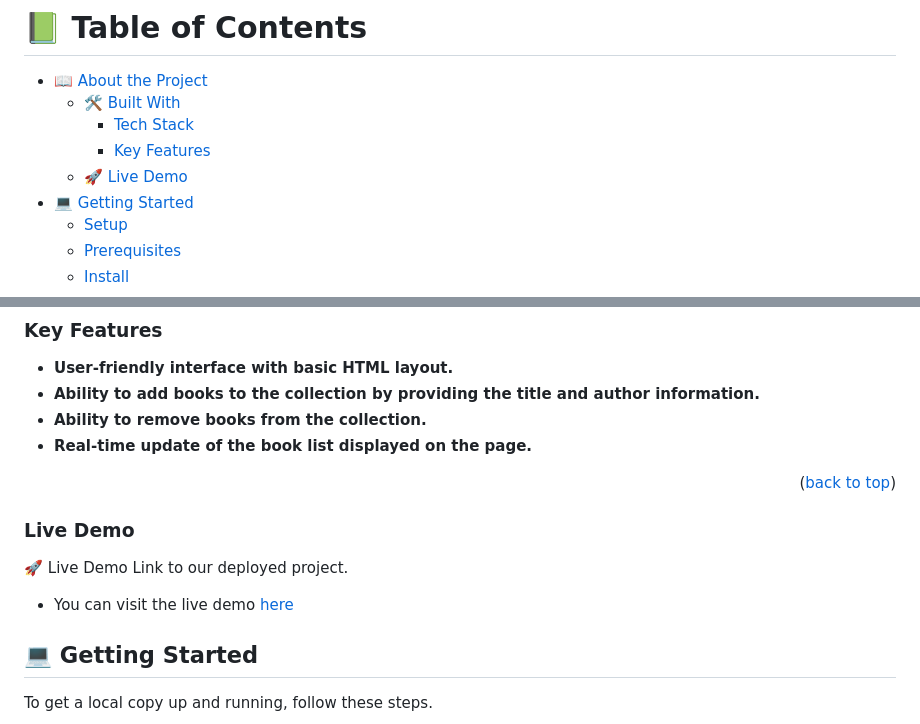
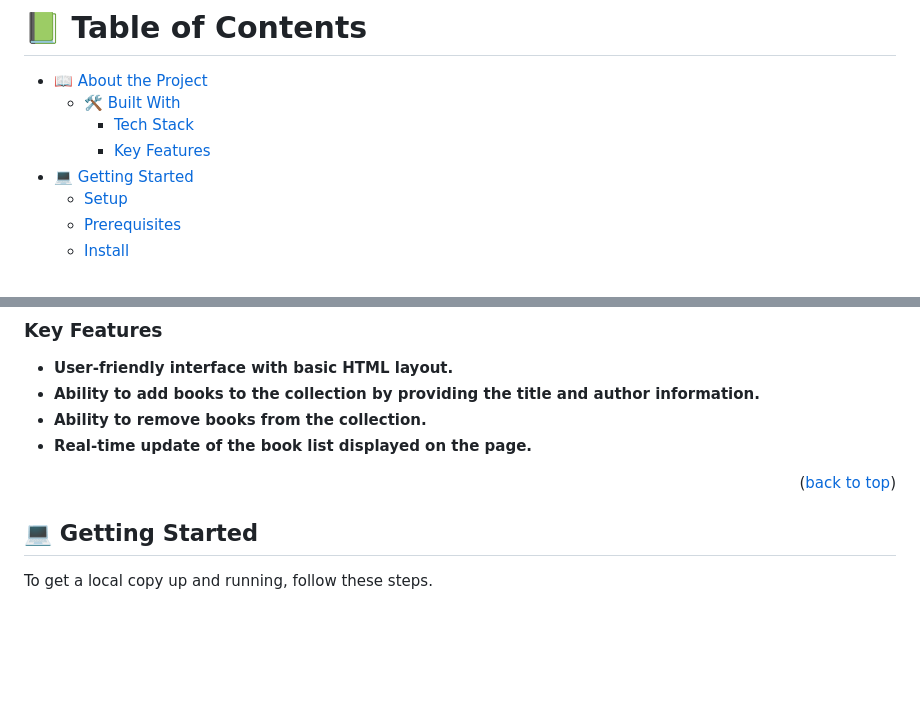
Before and after one commit to JavierAybar/Awesome-books-ES6, a Markdown page: README.md, 2 parts joined by grey strips. Drawn GitHub-style; blank space fills up the shorter version.

```diff
--- a/README.md
+++ b/README.md
@@ -10,7 +10,6 @@ Awesome books: plain JavaScript with objects
   - [🛠️ Built With](#built-with)
     - [Tech Stack](#tech-stack)
     - [Key Features](#key-features)
-  - [🚀 Live Demo](#live-demo)
 - [💻 Getting Started](#getting-started)
   - [Setup](#setup)
   - [Prerequisites](#prerequisites)
@@ -49,12 +48,6 @@ Awesome Books is a simple web application that allows users to manage their book
 
 <p align="right">(<a href="#readme-top">back to top</a>)</p>
 
-### Live Demo <a name="live-demo"></a>
-
-🚀 Live Demo
-Link to our deployed project.
-
-- You can visit the live demo [here](https://javieraybar.github.io/Awesome-books-ES6/)
 
 <!-- GETTING STARTED -->
 
```
